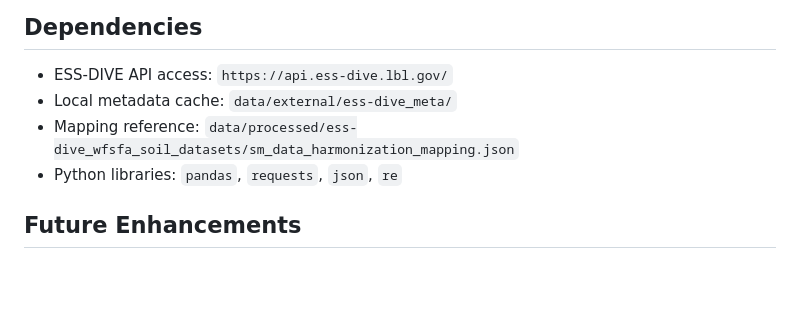
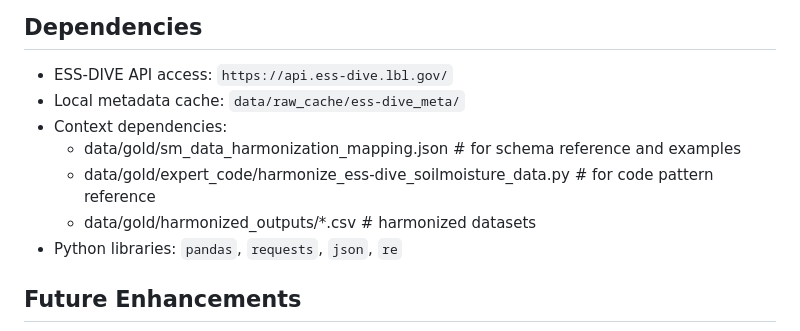
Before and after one commit to bioepic-data/data-harmonization-eval, a Markdown page: skills/essdive_sm_curator/README.md, the part around the change. Rendered like a GitHub page; blank space fills up the shorter version.

Commit message:
skill v0.3 corrects dataset indices

```diff
--- a/skills/essdive_sm_curator/README.md
+++ b/skills/essdive_sm_curator/README.md
@@ -268,8 +268,11 @@ Test the two-skill workflow with a mixed DOI list:
 ## Dependencies
 
 - ESS-DIVE API access: `https://api.ess-dive.lbl.gov/`
-- Local metadata cache: `data/external/ess-dive_meta/`
-- Mapping reference: `data/processed/ess-dive_wfsfa_soil_datasets/sm_data_harmonization_mapping.json`
+- Local metadata cache: `data/raw_cache/ess-dive_meta/`
+- Context dependencies:
+  - data/gold/sm_data_harmonization_mapping.json  # for schema reference and examples
+  - data/gold/expert_code/harmonize_ess-dive_soilmoisture_data.py  # for code pattern reference
+  - data/gold/harmonized_outputs/*.csv # harmonized datasets
 - Python libraries: `pandas`, `requests`, `json`, `re`
 
 ## Future Enhancements
```
Also changed, not shown: skills/essdive_sm_harmonizer/SKILL.md (+17 -16 lines).
